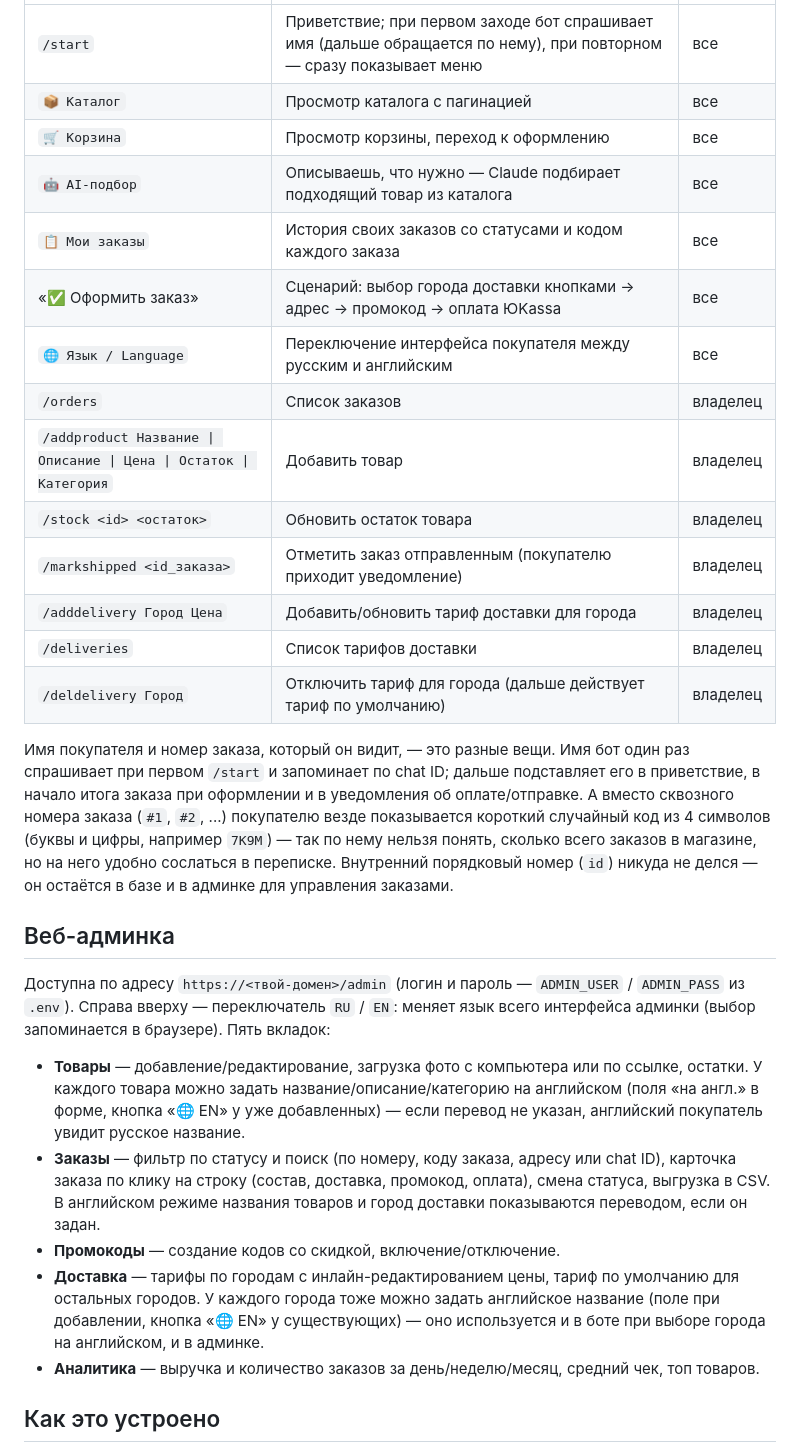
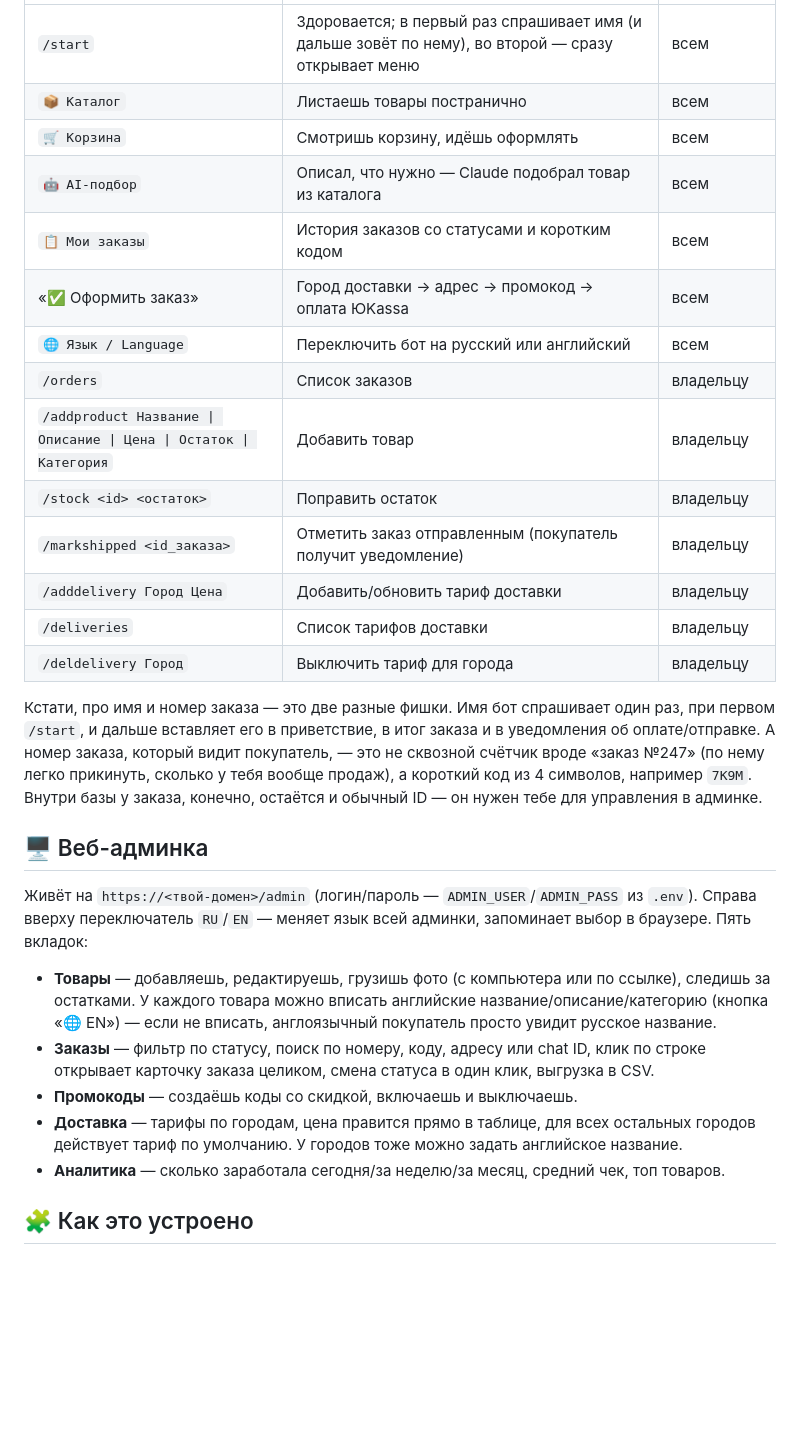
Before and after one commit to zhennyy/radiatorbot, a Markdown page: README.md, the part around one of its changes. GitHub-like rendering; blank space fills up the shorter version.

```diff
--- a/README.md
+++ b/README.md
@@ -60,30 +59,30 @@ npm start
 | --- | --- | --- |
-| `/start` | Приветствие; при первом заходе бот спрашивает имя (дальше обращается по нему), при повторном — сразу показывает меню | все |
-| `📦 Каталог` | Просмотр каталога с пагинацией | все |
-| `🛒 Корзина` | Просмотр корзины, переход к оформлению | все |
-| `🤖 AI-подбор` | Описываешь, что нужно — Claude подбирает подходящий товар из каталога | все |
-| `📋 Мои заказы` | История своих заказов со статусами и кодом каждого заказа | все |
-| «✅ Оформить заказ» | Сценарий: выбор города доставки кнопками → адрес → промокод → оплата ЮKassa | все |
-| `🌐 Язык / Language` | Переключение интерфейса покупателя между русским и английским | все |
-| `/orders` | Список заказов | владелец |
-| `/addproduct Название \| Описание \| Цена \| Остаток \| Категория` | Добавить товар | владелец |
-| `/stock <id> <остаток>` | Обновить остаток товара | владелец |
-| `/markshipped <id_заказа>` | Отметить заказ отправленным (покупателю приходит уведомление) | владелец |
-| `/adddelivery Город Цена` | Добавить/обновить тариф доставки для города | владелец |
-| `/deliveries` | Список тарифов доставки | владелец |
-| `/deldelivery Город` | Отключить тариф для города (дальше действует тариф по умолчанию) | владелец |
+| `/start` | Здоровается; в первый раз спрашивает имя (и дальше зовёт по нему), во второй — сразу открывает меню | всем |
+| `📦 Каталог` | Листаешь товары постранично | всем |
+| `🛒 Корзина` | Смотришь корзину, идёшь оформлять | всем |
+| `🤖 AI-подбор` | Описал, что нужно — Claude подобрал товар из каталога | всем |
+| `📋 Мои заказы` | История заказов со статусами и коротким кодом | всем |
+| «✅ Оформить заказ» | Город доставки → адрес → промокод → оплата ЮKassa | всем |
+| `🌐 Язык / Language` | Переключить бот на русский или английский | всем |
+| `/orders` | Список заказов | владельцу |
+| `/addproduct Название \| Описание \| Цена \| Остаток \| Категория` | Добавить товар | владельцу |
+| `/stock <id> <остаток>` | Поправить остаток | владельцу |
+| `/markshipped <id_заказа>` | Отметить заказ отправленным (покупатель получит уведомление) | владельцу |
+| `/adddelivery Город Цена` | Добавить/обновить тариф доставки | владельцу |
+| `/deliveries` | Список тарифов доставки | владельцу |
+| `/deldelivery Город` | Выключить тариф для города | владельцу |
 
-Имя покупателя и номер заказа, который он видит, — это разные вещи. Имя бот один раз спрашивает при первом `/start` и запоминает по chat ID; дальше подставляет его в приветствие, в начало итога заказа при оформлении и в уведомления об оплате/отправке. А вместо сквозного номера заказа (`#1`, `#2`, ...) покупателю везде показывается короткий случайный код из 4 символов (буквы и цифры, например `7K9M`) — так по нему нельзя понять, сколько всего заказов в магазине, но на него удобно сослаться в переписке. Внутренний порядковый номер (`id`) никуда не делся — он остаётся в базе и в админке для управления заказами.
+Кстати, про имя и номер заказа — это две разные фишки. Имя бот спрашивает один раз, при первом `/start`, и дальше вставляет его в приветствие, в итог заказа и в уведомления об оплате/отправке. А номер заказа, который видит покупатель, — это не сквозной счётчик вроде «заказ №247» (по нему легко прикинуть, сколько у тебя вообще продаж), а короткий код из 4 символов, например `7K9M`. Внутри базы у заказа, конечно, остаётся и обычный ID — он нужен тебе для управления в админке.
 
-## Веб-админка
+## 🖥 Веб-админка
 
-Доступна по адресу `https://<твой-домен>/admin` (логин и пароль — `ADMIN_USER` / `ADMIN_PASS` из `.env`). Справа вверху — переключатель `RU` / `EN`: меняет язык всего интерфейса админки (выбор запоминается в браузере). Пять вкладок:
+Живёт на `https://<твой-домен>/admin` (логин/пароль — `ADMIN_USER`/`ADMIN_PASS` из `.env`). Справа вверху переключатель `RU`/`EN` — меняет язык всей админки, запоминает выбор в браузере. Пять вкладок:
 
-- **Товары** — добавление/редактирование, загрузка фото с компьютера или по ссылке, остатки. У каждого товара можно задать название/описание/категорию на английском (поля «на англ.» в форме, кнопка «🌐 EN» у уже добавленных) — если перевод не указан, английский покупатель увидит русское название.
-- **Заказы** — фильтр по статусу и поиск (по номеру, коду заказа, адресу или chat ID), карточка заказа по клику на строку (состав, доставка, промокод, оплата), смена статуса, выгрузка в CSV. В английском режиме названия товаров и город доставки показываются переводом, если он задан.
-- **Промокоды** — создание кодов со скидкой, включение/отключение.
-- **Доставка** — тарифы по городам с инлайн-редактированием цены, тариф по умолчанию для остальных городов. У каждого города тоже можно задать английское название (поле при добавлении, кнопка «🌐 EN» у существующих) — оно используется и в боте при выборе города на английском, и в админке.
-- **Аналитика** — выручка и количество заказов за день/неделю/месяц, средний чек, топ товаров.
+- **Товары** — добавляешь, редактируешь, грузишь фото (с компьютера или по ссылке), следишь за остатками. У каждого товара можно вписать английские название/описание/категорию (кнопка «🌐 EN») — если не вписать, англоязычный покупатель просто увидит русское название.
+- **Заказы** — фильтр по статусу, поиск по номеру, коду, адресу или chat ID, клик по строке открывает карточку заказа целиком, смена статуса в один клик, выгрузка в CSV.
+- **Промокоды** — создаёшь коды со скидкой, включаешь и выключаешь.
+- **Доставка** — тарифы по городам, цена правится прямо в таблице, для всех остальных городов действует тариф по умолчанию. У городов тоже можно задать английское название.
+- **Аналитика** — сколько заработала сегодня/за неделю/за месяц, средний чек, топ товаров.
 
-## Как это устроено
+## 🧩 Как это устроено
 
```
Also changed, not shown: other parts of README.md (+38 -40 lines).
